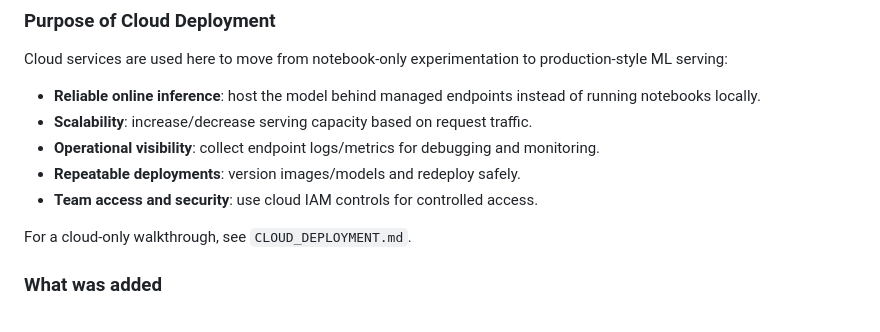
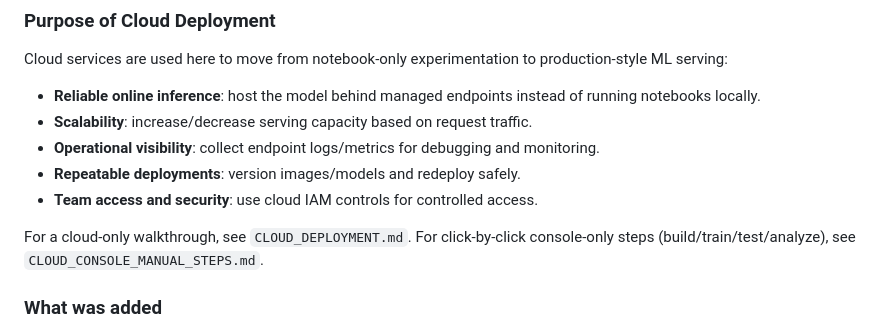
Before and after one commit to PriyanshuKSharma/xai_explainaibility, a Markdown page: README.md, the part around the change. Rendered like a GitHub page.

Commit message:
Add manual cloud console steps for Google Cloud and AWS deployment

```diff
--- a/README.md
+++ b/README.md
@@ -176,6 +176,7 @@ Cloud services are used here to move from notebook-only experimentation to produ
 - **Team access and security**: use cloud IAM controls for controlled access.
 
 For a cloud-only walkthrough, see `CLOUD_DEPLOYMENT.md`.
+For click-by-click console-only steps (build/train/test/analyze), see `CLOUD_CONSOLE_MANUAL_STEPS.md`.
 
 ### What was added
 
```
Also changed, not shown: CLOUD_CONSOLE_MANUAL_STEPS.md (added, +117 -0 lines).
